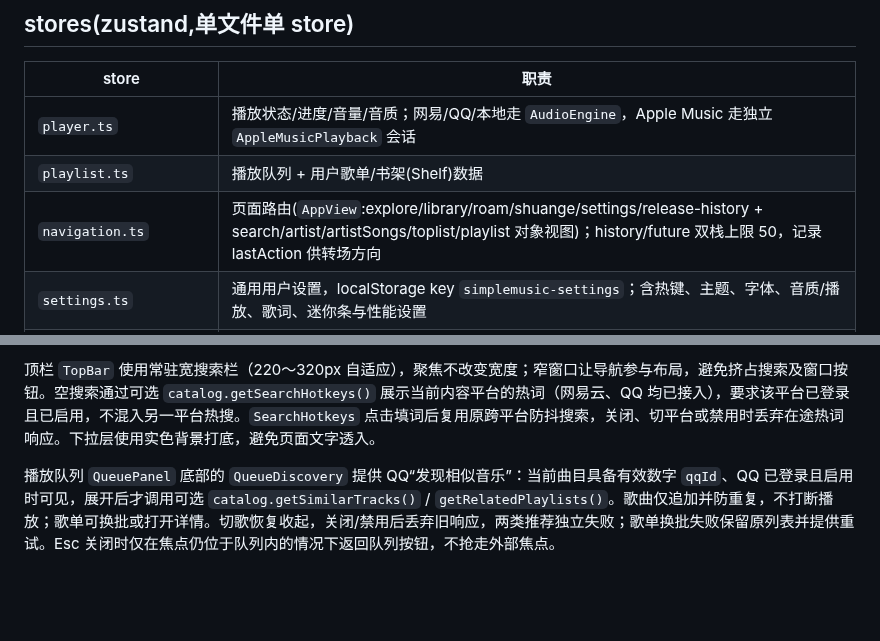
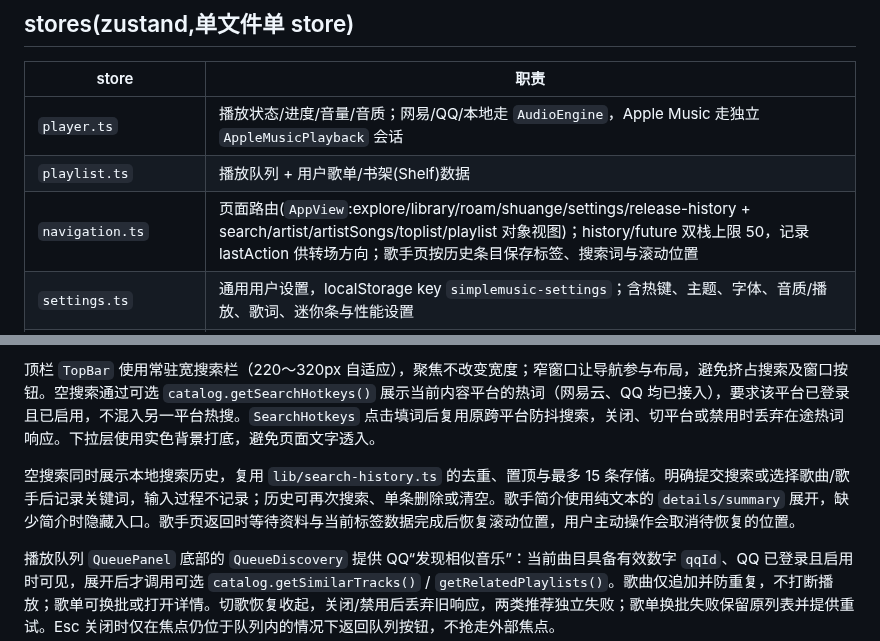
Before and after one commit to Yyyangshenghao/simple-music, a Markdown page: docs/modules/renderer.md, 2 parts joined by grey strips. Drawn GitHub-style; blank space fills up the shorter version.

```diff
--- a/docs/modules/renderer.md
+++ b/docs/modules/renderer.md
@@ -16,7 +16,7 @@ React 18 + zustand + motion(framer-motion 后继)+ three.js(@react-three/fiber)
 |---|---|
 | `player.ts` | 播放状态/进度/音量/音质；网易/QQ/本地走 `AudioEngine`，Apple Music 走独立 `AppleMusicPlayback` 会话 |
 | `playlist.ts` | 播放队列 + 用户歌单/书架(Shelf)数据 |
-| `navigation.ts` | 页面路由(`AppView`:explore/library/roam/shuange/settings/release-history + search/artist/artistSongs/toplist/playlist 对象视图)；history/future 双栈上限 50，记录 lastAction 供转场方向 |
+| `navigation.ts` | 页面路由(`AppView`:explore/library/roam/shuange/settings/release-history + search/artist/artistSongs/toplist/playlist 对象视图)；history/future 双栈上限 50，记录 lastAction 供转场方向；歌手页按历史条目保存标签、搜索词与滚动位置 |
 | `settings.ts` | 通用用户设置，localStorage key `simplemusic-settings`；含热键、主题、字体、音质/播放、歌词、迷你条与性能设置 |
 | `providers.ts` | 多平台启用、登录态、资料、全局内容平台与播放优先级；平台偏好使用 `simplemusic-provider-settings`，内容平台使用 `simplemusic-content-provider` |
 | `visual.ts` | 可视化 FxParams/预设/性能模式;默认值来自 `src/data/default-fx-archive.json` |
@@ -70,6 +70,8 @@ React 18 + zustand + motion(framer-motion 后继)+ three.js(@react-three/fiber)
 
 顶栏 `TopBar` 使用常驻宽搜索栏（220～320px 自适应），聚焦不改变宽度；窄窗口让导航参与布局，避免挤占搜索及窗口按钮。空搜索通过可选 `catalog.getSearchHotkeys()` 展示当前内容平台的热词（网易云、QQ 均已接入），要求该平台已登录且已启用，不混入另一平台热搜。`SearchHotkeys` 点击填词后复用原跨平台防抖搜索，关闭、切平台或禁用时丢弃在途热词响应。下拉层使用实色背景打底，避免页面文字透入。
 
+空搜索同时展示本地搜索历史，复用 `lib/search-history.ts` 的去重、置顶与最多 15 条存储。明确提交搜索或选择歌曲/歌手后记录关键词，输入过程不记录；历史可再次搜索、单条删除或清空。歌手简介使用纯文本的 `details/summary` 展开，缺少简介时隐藏入口。歌手页返回时等待资料与当前标签数据完成后恢复滚动位置，用户主动操作会取消待恢复的位置。
+
 播放队列 `QueuePanel` 底部的 `QueueDiscovery` 提供 QQ“发现相似音乐”：当前曲目具备有效数字 `qqId`、QQ 已登录且启用时可见，展开后才调用可选 `catalog.getSimilarTracks()` / `getRelatedPlaylists()`。歌曲仅追加并防重复，不打断播放；歌单可换批或打开详情。切歌恢复收起，关闭/禁用后丢弃旧响应，两类推荐独立失败；歌单换批失败保留原列表并提供重试。Esc 关闭时仅在焦点仍位于队列内的情况下返回队列按钮，不抢走外部焦点。
 
 页面:`ExplorePage`(当前内容平台的原生推荐)、`LibraryPage`(在线歌单/收藏、最近播放、离线音乐、本地音乐)、`RoamPage`、`ShuangePage`、`ToplistPage`、`AppleChartPage`、`ArtistPage`、`ArtistSongsPage`、`SearchPage`、`SettingsPage` 与 `ReleaseHistoryPage`。`GlobalContentProviderDock` 在布局层统一控制探索与我的库。离线音乐独立于在线平台登录态，支持按标题、艺人或专辑搜索、按保存时间/标题/艺人排序、播放当前筛选列表与逐曲移除保存；移除只取消固定，文件保留为临时缓存。组件按域分目录:`Layout/`(WindowChrome、TopBar、AppShell 转场与背景层)、`Player/`、`Lyrics/`(LyricsPanel、StageLyrics 3D 舞台、KtvLine 逐字、DesktopLyrics)、`Explore/`、`Playlist/`、`Roam/`、`Shuange/`、`Search/`、`Shelf/`、`Visualizer/`、`Update/`、`ui/`。
```
Also changed, not shown: docs/qq-music-api.md (+2 -2 lines), docs/release-notes-2.3.1.md (+3 -0 lines), docs/reviews/2.3.1-issues.md (added, +34 -0 lines), docs/screenshots/issues-2.3.1-artist.jpg (added), docs/screenshots/issues-2.3.1-search-history.jpg (added).
